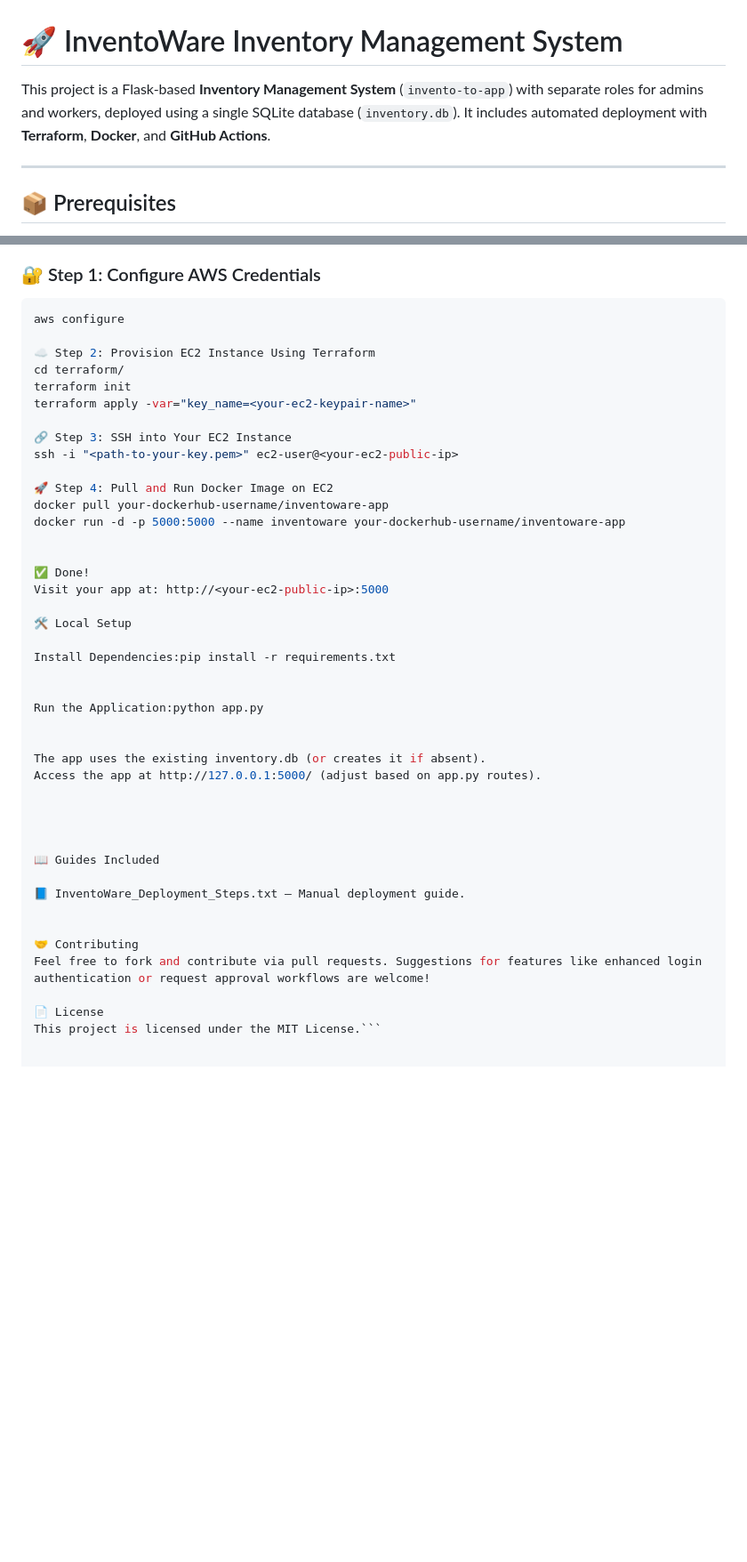
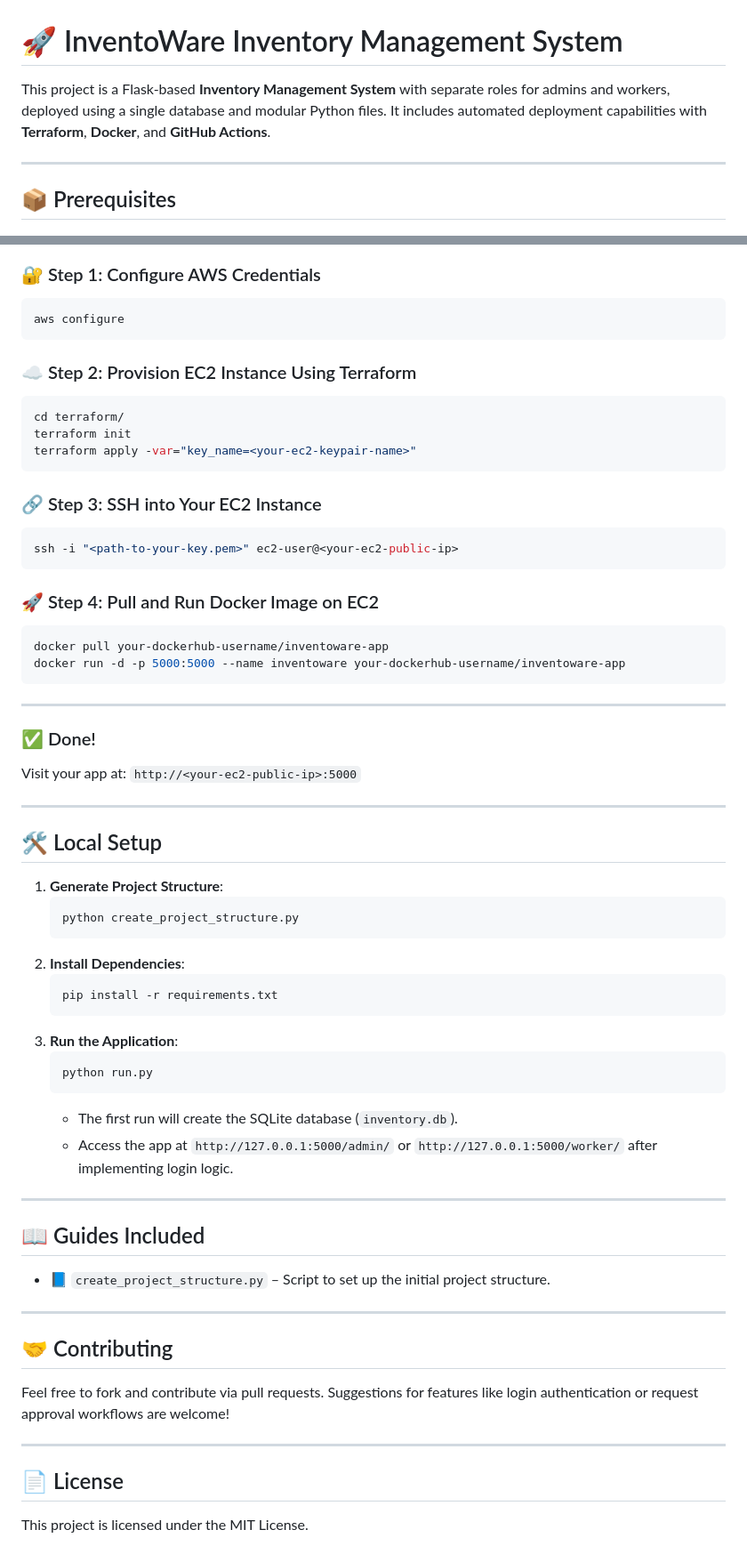
Before and after one commit to Vaibhav0305/InventoWare-Cloud-Migration, a Markdown page: README.md, 2 parts joined by grey strips. Shown at 89% size. Rendered like a GitHub page; blank space fills up the shorter version.

````diff
--- a/README.md
+++ b/README.md
@@ -1,6 +1,6 @@
 # 🚀 InventoWare Inventory Management System
 
-This project is a Flask-based **Inventory Management System** (`invento-to-app`) with separate roles for admins and workers, deployed using a single SQLite database (`inventory.db`). It includes automated deployment with **Terraform**, **Docker**, and **GitHub Actions**.
+This project is a Flask-based **Inventory Management System** with separate roles for admins and workers, deployed using a single database and modular Python files. It includes automated deployment capabilities with **Terraform**, **Docker**, and **GitHub Actions**.
 
 ---
 
@@ -48,44 +77,68 @@ This project is integrated with GitHub Actions to automatically:
 ### 🔐 Step 1: Configure AWS Credentials
 ```bash
 aws configure
+```
 
-☁️ Step 2: Provision EC2 Instance Using Terraform
+### ☁️ Step 2: Provision EC2 Instance Using Terraform
+
+```bash
 cd terraform/
 terraform init
 terraform apply -var="key_name=<your-ec2-keypair-name>"
+```
 
-🔗 Step 3: SSH into Your EC2 Instance
+### 🔗 Step 3: SSH into Your EC2 Instance
+
+```bash
 ssh -i "<path-to-your-key.pem>" ec2-user@<your-ec2-public-ip>
+```
 
-🚀 Step 4: Pull and Run Docker Image on EC2
+### 🚀 Step 4: Pull and Run Docker Image on EC2
+
+```bash
 docker pull your-dockerhub-username/inventoware-app
 docker run -d -p 5000:5000 --name inventoware your-dockerhub-username/inventoware-app
+```
 
+---
 
-✅ Done!
-Visit your app at: http://<your-ec2-public-ip>:5000
+### ✅ Done!
 
-🛠️ Local Setup
+Visit your app at: `http://<your-ec2-public-ip>:5000`
 
-Install Dependencies:pip install -r requirements.txt
+---
 
+## 🛠️ Local Setup
 
-Run the Application:python app.py
+1. **Generate Project Structure**:
+   ```
+   python create_project_structure.py
+   ```
+2. **Install Dependencies**:
+   ```
+   pip install -r requirements.txt
+   ```
+3. **Run the Application**:
+   ```
+   python run.py
+   ```
+   - The first run will create the SQLite database (`inventory.db`).
+   - Access the app at `http://127.0.0.1:5000/admin/` or `http://127.0.0.1:5000/worker/` after implementing login logic.
 
+---
 
-The app uses the existing inventory.db (or creates it if absent).
-Access the app at http://127.0.0.1:5000/ (adjust based on app.py routes).
+## 📖 Guides Included
 
+- 📘 `create_project_structure.py` – Script to set up the initial project structure.
 
+---
 
+## 🤝 Contributing
 
-📖 Guides Included
+Feel free to fork and contribute via pull requests. Suggestions for features like login authentication or request approval workflows are welcome!
 
-📘 InventoWare_Deployment_Steps.txt – Manual deployment guide.
+---
 
+## 📄 License
 
-🤝 Contributing
-Feel free to fork and contribute via pull requests. Suggestions for features like enhanced login authentication or request approval workflows are welcome!
-
-📄 License
-This project is licensed under the MIT License.```
+This project is licensed under the MIT License.
````
Also changed, not shown: other parts of README.md (+31 -2 lines).
